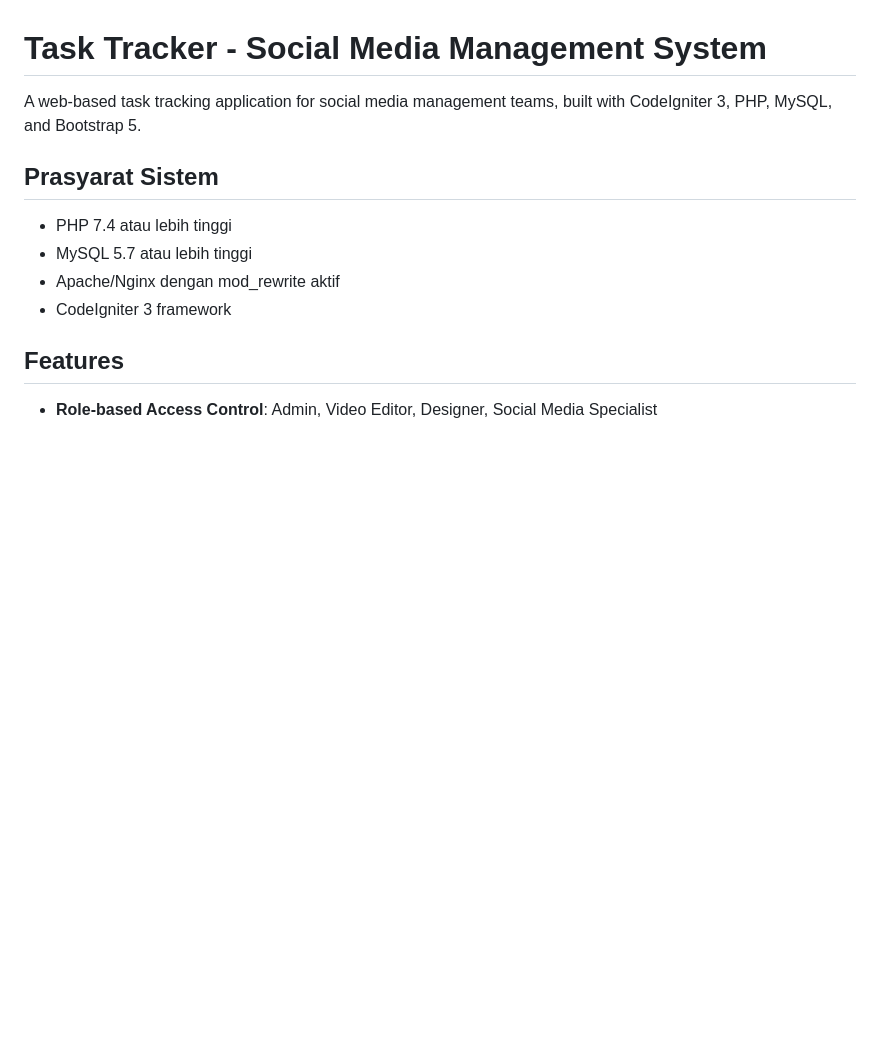
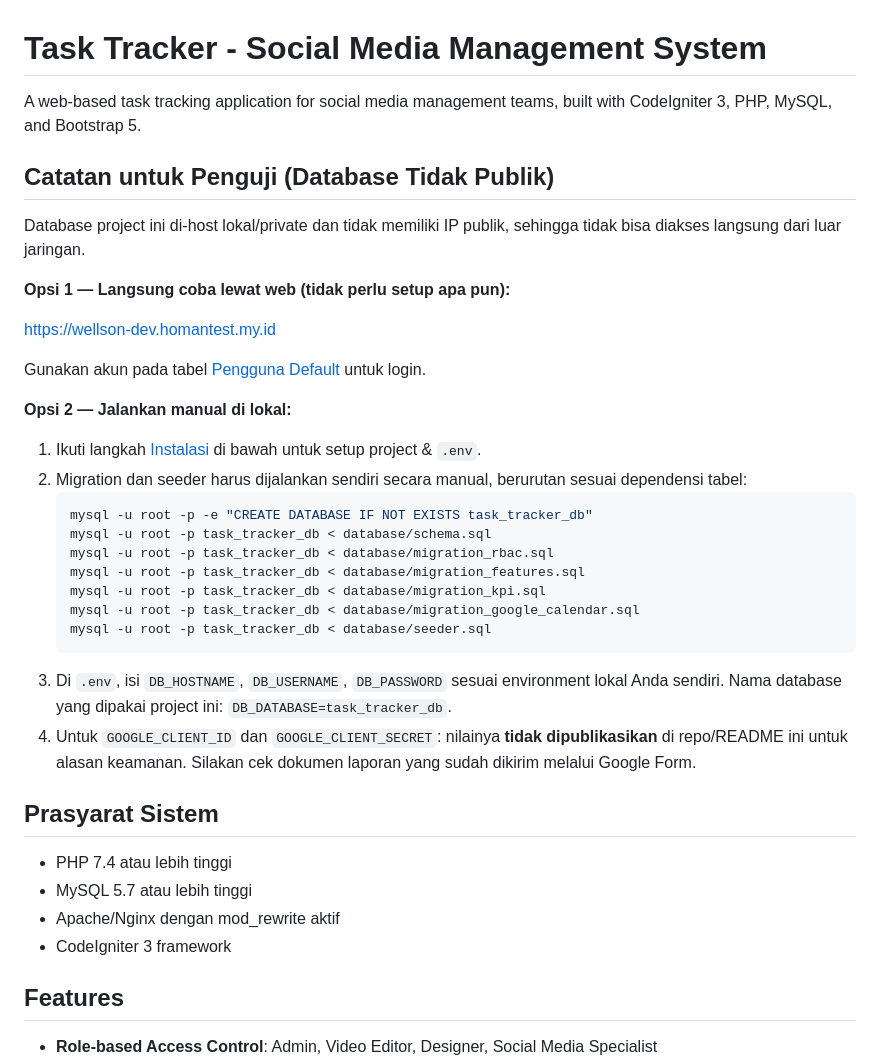
Before and after one commit to Wellsonr/project-kpi-upb, a Markdown page: README.md, the part around the change. GitHub-like rendering; blank space fills up the shorter version.

Commit message:
Add note for graders: private DB, live demo link, manual setup steps
Database has no public IP so it can't be reached directly. Point
reviewers to the hosted demo, or document the manual migration/seeder
order for local setup. Google OAuth credentials are intentionally kept
out of the README; point to the report submitted separately instead.

Co-Authored-By: Claude Sonnet 5 <noreply@anthropic.com>

````diff
--- a/README.md
+++ b/README.md
@@ -1,6 +1,32 @@
 # Task Tracker - Social Media Management System
 
 A web-based task tracking application for social media management teams, built with CodeIgniter 3, PHP, MySQL, and Bootstrap 5.
+
+## Catatan untuk Penguji (Database Tidak Publik)
+
+Database project ini di-host lokal/private dan tidak memiliki IP publik, sehingga tidak bisa diakses langsung dari luar jaringan.
+
+**Opsi 1 — Langsung coba lewat web (tidak perlu setup apa pun):**
+
+https://wellson-dev.homantest.my.id
+
+Gunakan akun pada tabel [Pengguna Default](#pengguna-default) untuk login.
+
+**Opsi 2 — Jalankan manual di lokal:**
+
+1. Ikuti langkah [Instalasi](#instalasi) di bawah untuk setup project & `.env`.
+2. Migration dan seeder harus dijalankan sendiri secara manual, berurutan sesuai dependensi tabel:
+   ```bash
+   mysql -u root -p -e "CREATE DATABASE IF NOT EXISTS task_tracker_db"
+   mysql -u root -p task_tracker_db < database/schema.sql
+   mysql -u root -p task_tracker_db < database/migration_rbac.sql
+   mysql -u root -p task_tracker_db < database/migration_features.sql
+   mysql -u root -p task_tracker_db < database/migration_kpi.sql
+   mysql -u root -p task_tracker_db < database/migration_google_calendar.sql
+   mysql -u root -p task_tracker_db < database/seeder.sql
+   ```
+3. Di `.env`, isi `DB_HOSTNAME`, `DB_USERNAME`, `DB_PASSWORD` sesuai environment lokal Anda sendiri. Nama database yang dipakai project ini: `DB_DATABASE=task_tracker_db`.
+4. Untuk `GOOGLE_CLIENT_ID` dan `GOOGLE_CLIENT_SECRET`: nilainya **tidak dipublikasikan** di repo/README ini untuk alasan keamanan. Silakan cek dokumen laporan yang sudah dikirim melalui Google Form.
 
 ## Prasyarat Sistem
 
````
